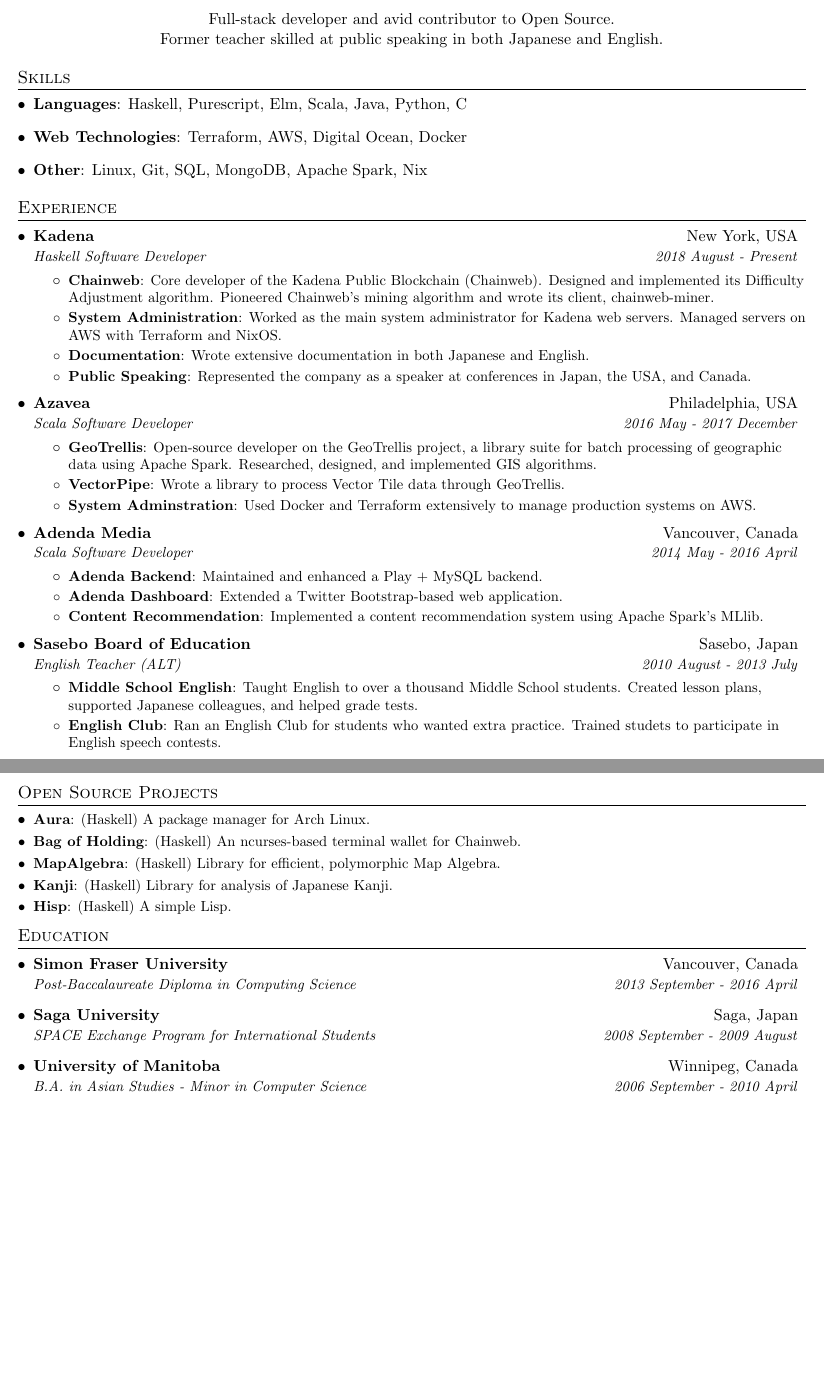
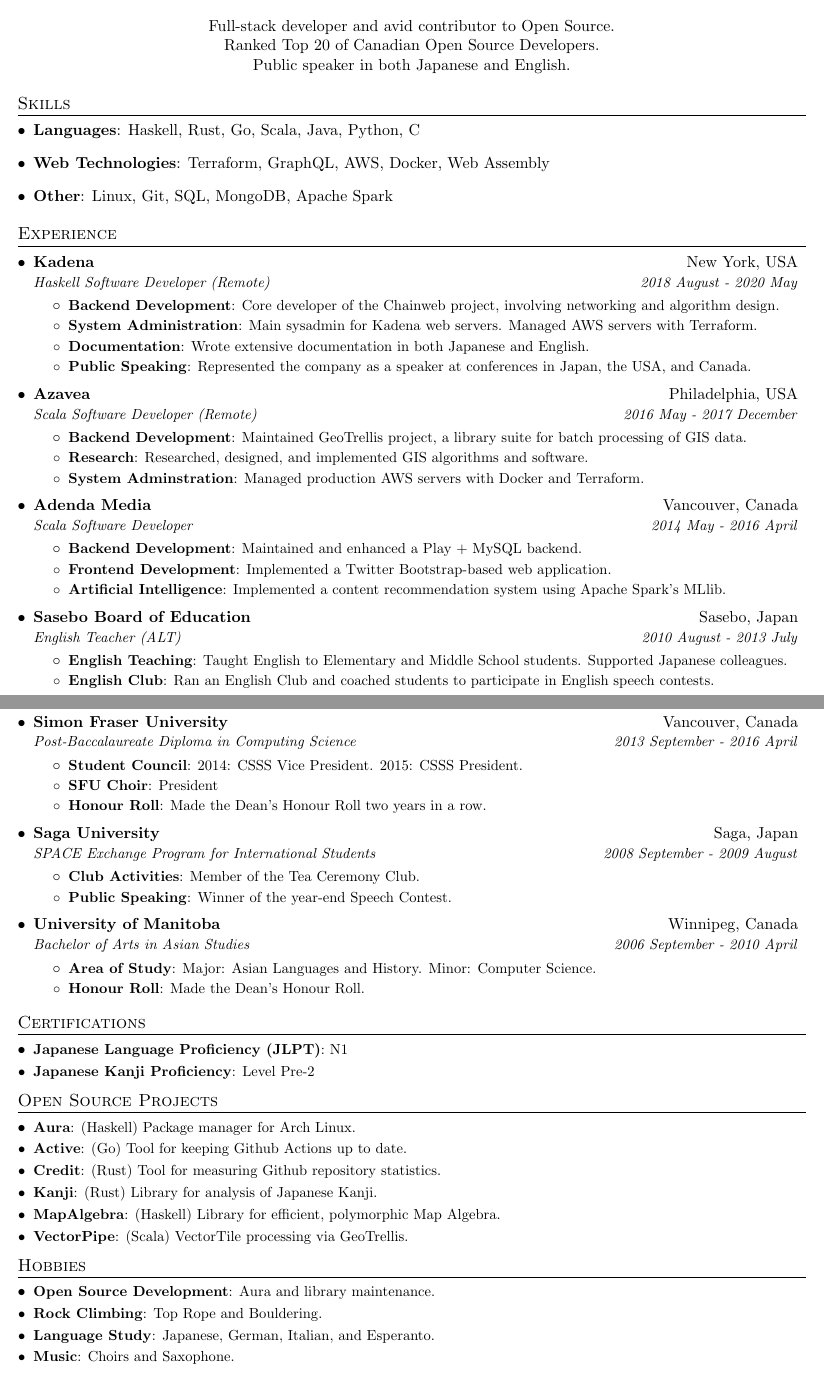
Before and after one commit to fosskers/resume, a LaTeX document (colin_woodbury_english.tex): two parts of pages 1 and 2 of 2, joined at a grey line, cut so that both start at the same text, the shorter picture padded with empty space. Compiled offline with pdfLaTeX.

Commit message:
Proper English resume
Readapting much of the content that was changed in the Japanese version.

```diff
--- a/colin_woodbury_english.tex
+++ b/colin_woodbury_english.tex
@@ -109,59 +105,43 @@
 
 \resumeSubheading
     {Kadena}{New York, USA}
-      {Haskell Software Developer}{2018 August - Present}
+    {Haskell Software Developer (Remote)}{2018 August - 2020 May}
     \resumeItemListStart
-        \resumeItem{Chainweb}
-                   {Core developer of the Kadena Public Blockchain (Chainweb). Designed and implemented its Difficulty Adjustment algorithm. Pioneered Chainweb's mining algorithm and wrote its client, chainweb-miner.}
-
-         \resumeItem{System Administration}
-                    {Worked as the main system administrator for Kadena web servers. Managed servers on AWS with Terraform and NixOS.}
-         \resumeItem{Documentation}
-                    {Wrote extensive documentation in both Japanese and English.}
-         \resumeItem{Public Speaking}
-                    {Represented the company as a speaker at conferences in Japan, the USA, and Canada.}
+    \resumeItem{Backend Development}{Core developer of the Chainweb project, involving networking and algorithm design.}
+    \resumeItem{System Administration}{Main sysadmin for Kadena web servers. Managed AWS servers with Terraform.}
+    \resumeItem{Documentation}{Wrote extensive documentation in both Japanese and English.}
+    \resumeItem{Public Speaking}{Represented the company as a speaker at conferences in Japan, the USA, and Canada.}
     \resumeItemListEnd
 
 \resumeSubheading
     {Azavea}{Philadelphia, USA}
-        {Scala Software Developer}{2016 May - 2017 December}
+    {Scala Software Developer (Remote)}{2016 May - 2017 December}
     \resumeItemListStart
-          \resumeItem{GeoTrellis}{Open-source developer on the GeoTrellis project, a library suite for batch processing of geographic data using Apache Spark. Researched, designed, and implemented GIS algorithms.}
-          \resumeItem{VectorPipe}{Wrote a library to process Vector Tile data through GeoTrellis.}
+    \resumeItem{Backend Development}{Maintained GeoTrellis project, a library suite for batch processing of GIS data.}
+    \resumeItem{Research}{Researched, designed, and implemented GIS algorithms and software.}
+    %% \resumeItem{VectorPipe}{Wrote a library to process Vector Tile data through GeoTrellis.}
     %% \resumeItem{VectorTiles}{Wrote Haskell and Scala libraries that implement the Mapbox Vector Tiles spec.}
-          \resumeItem{System Adminstration}{Used Docker and Terraform extensively to manage production systems on AWS.}
+    \resumeItem{System Adminstration}{Managed production AWS servers with Docker and Terraform.}
     \resumeItemListEnd
 
 \resumeSubheading
     {Adenda Media}{Vancouver, Canada}
     {Scala Software Developer}{2014 May - 2016 April}
     \resumeItemListStart
-          \resumeItem{Adenda Backend}{Maintained and enhanced a Play + MySQL backend.}
-          \resumeItem{Adenda Dashboard}{Extended a Twitter Bootstrap-based web application.}
-          \resumeItem{Content Recommendation}{Implemented a content recommendation system using Apache Spark's MLlib.}
+    \resumeItem{Backend Development}{Maintained and enhanced a Play + MySQL backend.}
+    \resumeItem{Frontend Development}{Implemented a Twitter Bootstrap-based web application.}
+    \resumeItem{Artificial Intelligence}{Implemented a content recommendation system using Apache Spark's MLlib.}
     \resumeItemListEnd
 
 \resumeSubheading
     {Sasebo Board of Education}{Sasebo, Japan}
     {English Teacher (ALT)}{2010 August - 2013 July}
     \resumeItemListStart
-          \resumeItem{Middle School English}{Taught English to over a thousand Middle School students. Created lesson plans, supported Japanese colleagues, and helped grade tests.}
-          \resumeItem{English Club}{Ran an English Club for students who wanted extra practice. Trained studets to participate in English speech contests.}
+    \resumeItem{English Teaching}{Taught English to Elementary and Middle School students. Supported Japanese colleagues.}
+    \resumeItem{English Club}{Ran an English Club and coached students to participate in English speech contests.}
     \resumeItemListEnd
 
-
 \resumeSubHeadingListEnd
-
-  %-----------PROJECTS-----------------
-  \section{Open Source Projects}
-  \resumeSubHeadingListStart
-  \resumeSubItem{\href{https://github.com/aurapm/aura}{Aura}}{(Haskell) A package manager for Arch Linux.}
-  \resumeSubItem{\href{https://github.com/kadena-community/bag-of-holding}{Bag of Holding}}{(Haskell) An ncurses-based terminal wallet for Chainweb.}
-  \resumeSubItem{\href{https://github.com/fosskers/mapalgebra}{MapAlgebra}}{(Haskell) Library for efficient, polymorphic Map Algebra.}
-  \resumeSubItem{\href{https://github.com/fosskers/kanji}{Kanji}}{(Haskell) Library for analysis of Japanese Kanji.}
-  \resumeSubItem{\href{https://github.com/fosskers/hisp}{Hisp}}{(Haskell) A simple Lisp.}
-  \resumeSubHeadingListEnd
-
 
 %-----------EDUCATION-----------------
 \section{Education}
@@ -169,14 +149,55 @@
 \resumeSubheading
     {Simon Fraser University}{Vancouver, Canada}
     {Post-Baccalaureate Diploma in Computing Science}{2013 September - 2016 April}
+    \resumeItemListStart
+    \resumeItem{Student Council}{2014: CSSS Vice President. 2015: CSSS President.}
+    \resumeItem{SFU Choir}{President}
+    \resumeItem{Honour Roll}{Made the Dean's Honour Roll two years in a row.}
+    \resumeItemListEnd
+
 \resumeSubheading
     {Saga University}{Saga, Japan}
     {SPACE Exchange Program for International Students}{2008 September - 2009 August}
+    \resumeItemListStart
+    \resumeItem{Club Activities}{Member of the Tea Ceremony Club.}
+    \resumeItem{Public Speaking}{Winner of the year-end Speech Contest.}
+    \resumeItemListEnd
+
 \resumeSubheading
     {University of Manitoba}{Winnipeg, Canada}
-              {B.A. in Asian Studies - Minor in Computer Science}{2006 September - 2010 April}
+    {Bachelor of Arts in Asian Studies}{2006 September - 2010 April}
+    \resumeItemListStart
+    \resumeItem{Area of Study}{Major: Asian Languages and History. Minor: Computer Science.}
+    \resumeItem{Honour Roll}{Made the Dean's Honour Roll.}
+    \resumeItemListEnd
+
 \resumeSubHeadingListEnd
 
+%-----------CERTIFICATIONS-----------
+\section{Certifications}
+\resumeSubHeadingListStart
+\resumeSubItem{Japanese Language Proficiency (JLPT)}{N1}
+\resumeSubItem{Japanese Kanji Proficiency}{Level Pre-2}
+\resumeSubHeadingListEnd
 
-%
+%-----------PROJECTS-----------------
+\section{Open Source Projects}
+\resumeSubHeadingListStart
+\resumeSubItem{\href{https://github.com/aurapm/aura}{Aura}}{(Haskell) Package manager for Arch Linux.}
+\resumeSubItem{\href{https://github.com/fosskers/active}{Active}}{(Go) Tool for keeping Github Actions up to date.}
+\resumeSubItem{\href{https://github.com/fosskers/credit}{Credit}}{(Rust) Tool for measuring Github repository statistics.}
+\resumeSubItem{\href{https://github.com/fosskers/rs-kanji}{Kanji}}{(Rust) Library for analysis of Japanese Kanji.}
+\resumeSubItem{\href{https://github.com/fosskers/mapalgebra}{MapAlgebra}}{(Haskell) Library for efficient, polymorphic Map Algebra.}
+\resumeSubItem{\href{https://github.com/geotrellis/vectorpipe}{VectorPipe}}{(Scala) VectorTile processing via GeoTrellis.}
+\resumeSubHeadingListEnd
+
+%-----------HOBBIES-----------
+\section{Hobbies}
+\resumeSubHeadingListStart
+\resumeSubItem{Open Source Development}{Aura and library maintenance.}
+\resumeSubItem{Rock Climbing}{Top Rope and Bouldering.}
+\resumeSubItem{Language Study}{Japanese, German, Italian, and Esperanto.}
+\resumeSubItem{Music}{Choirs and Saxophone.}
+\resumeSubHeadingListEnd
+
 \end{document}
```
Also changed, not shown: colin_woodbury_english.tex (20 more changed lines). Lines whose indentation alone changed are shown as unchanged.
